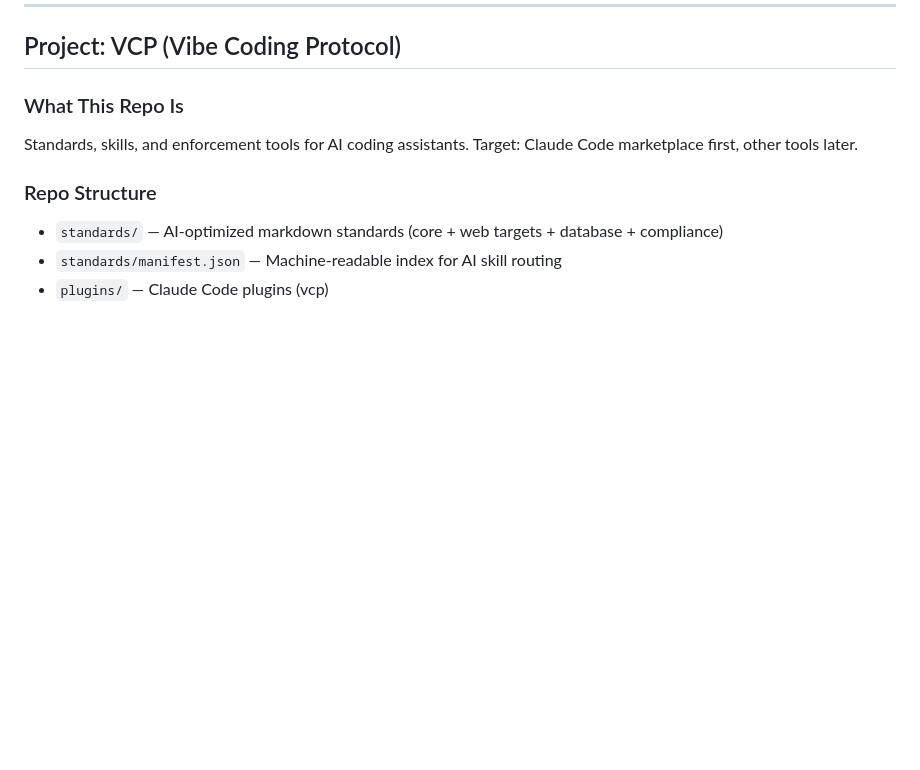
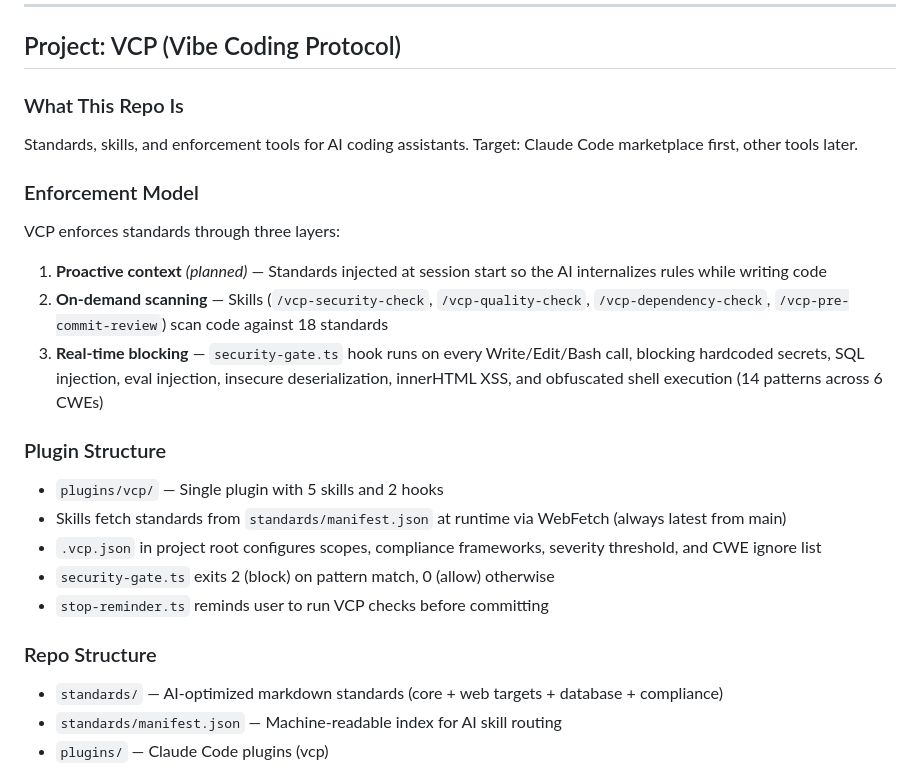
Before and after one commit to Z-M-Huang/vcp, a Markdown page: CLAUDE.md, the part around the change. Drawn GitHub-style; blank space fills up the shorter version.

```diff
--- a/CLAUDE.md
+++ b/CLAUDE.md
@@ -70,6 +70,22 @@ EVERY subagent, under ALL circumstances. No exception. No override.
 Standards, skills, and enforcement tools for AI coding assistants.
 Target: Claude Code marketplace first, other tools later.
 
+### Enforcement Model
+
+VCP enforces standards through three layers:
+
+1. **Proactive context** *(planned)* — Standards injected at session start so the AI internalizes rules while writing code
+2. **On-demand scanning** — Skills (`/vcp-security-check`, `/vcp-quality-check`, `/vcp-dependency-check`, `/vcp-pre-commit-review`) scan code against 18 standards
+3. **Real-time blocking** — `security-gate.ts` hook runs on every Write/Edit/Bash call, blocking hardcoded secrets, SQL injection, eval injection, insecure deserialization, innerHTML XSS, and obfuscated shell execution (14 patterns across 6 CWEs)
+
+### Plugin Structure
+
+- `plugins/vcp/` — Single plugin with 5 skills and 2 hooks
+- Skills fetch standards from `standards/manifest.json` at runtime via WebFetch (always latest from main)
+- `.vcp.json` in project root configures scopes, compliance frameworks, severity threshold, and CWE ignore list
+- `security-gate.ts` exits 2 (block) on pattern match, 0 (allow) otherwise
+- `stop-reminder.ts` reminds user to run VCP checks before committing
+
 ### Repo Structure
 
 - `standards/` — AI-optimized markdown standards (core + web targets + database + compliance)
```
Also changed, not shown: README.md (+50 -7 lines).
